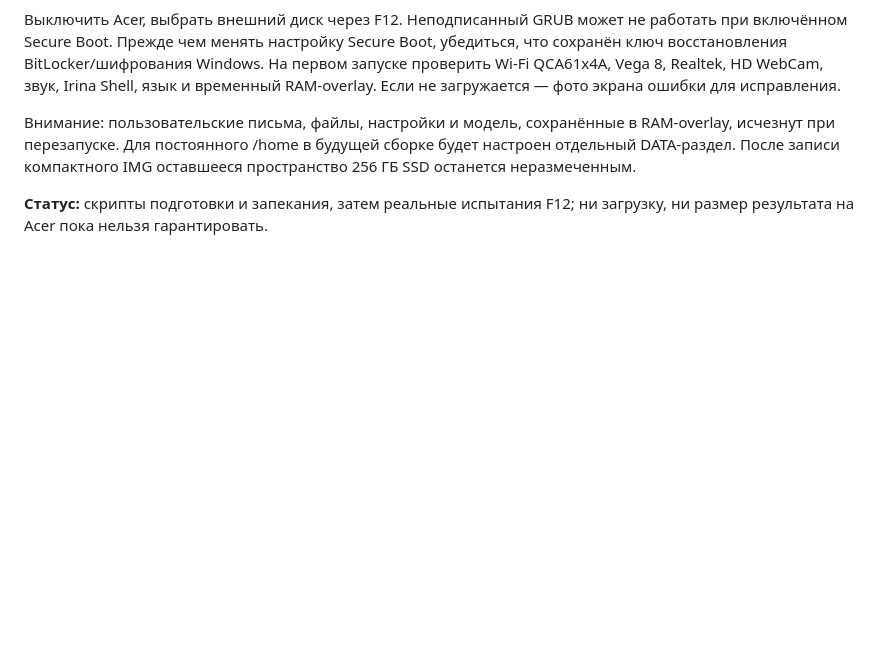
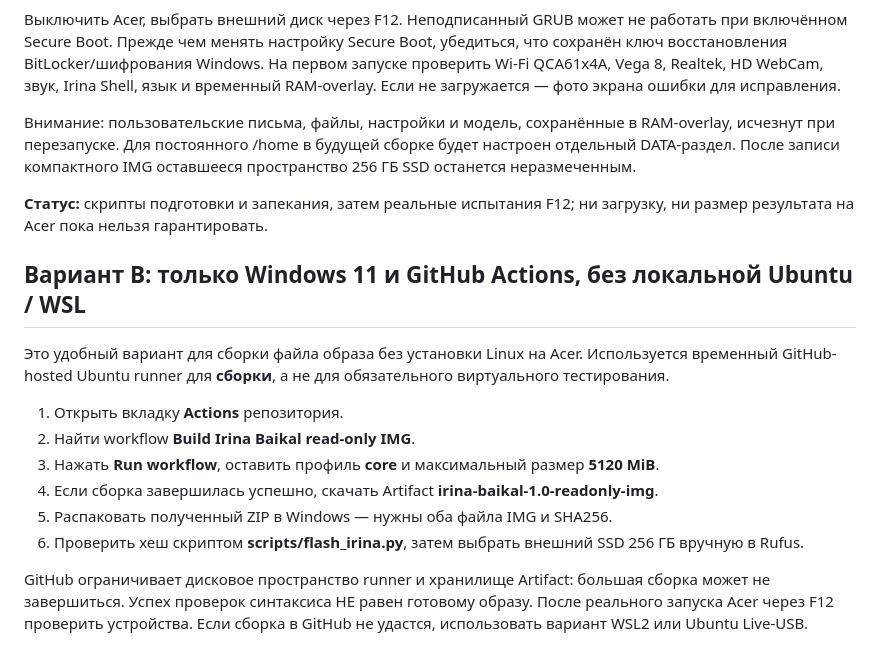
Before and after one commit to musikfed/Irila_baikal_v1.0, a Markdown page: docs/BUILD_READONLY_WINDOWS.md, the part around the change. Drawn GitHub-style; blank space fills up the shorter version.

Commit message:
docs: add optional no-local-Linux cloud image build from GitHub Actions

```diff
--- a/docs/BUILD_READONLY_WINDOWS.md
+++ b/docs/BUILD_READONLY_WINDOWS.md
@@ -70,3 +70,17 @@ py -3.13 scripts\flash_irina.py --image "C:\IrinaBaikal\irina_baikal_1.0.img"
 Внимание: пользовательские письма, файлы, настройки и модель, сохранённые в RAM-overlay, исчезнут при перезапуске. Для постоянного /home в будущей сборке будет настроен отдельный DATA-раздел. После записи компактного IMG оставшееся пространство 256 ГБ SSD останется неразмеченным.
 
 **Статус:** скрипты подготовки и запекания, затем реальные испытания F12; ни загрузку, ни размер результата на Acer пока нельзя гарантировать.
+
+
+## Вариант В: только Windows 11 и GitHub Actions, без локальной Ubuntu / WSL
+
+Это удобный вариант для сборки файла образа без установки Linux на Acer. Используется временный GitHub-hosted Ubuntu runner для **сборки**, а не для обязательного виртуального тестирования.
+
+1. Открыть вкладку **Actions** репозитория.
+2. Найти workflow **Build Irina Baikal read-only IMG**.
+3. Нажать **Run workflow**, оставить профиль **core** и максимальный размер **5120 MiB**.
+4. Если сборка завершилась успешно, скачать Artifact **irina-baikal-1.0-readonly-img**.
+5. Распаковать полученный ZIP в Windows — нужны оба файла IMG и SHA256.
+6. Проверить хеш скриптом **scripts/flash_irina.py**, затем выбрать внешний SSD 256 ГБ вручную в Rufus.
+
+GitHub ограничивает дисковое пространство runner и хранилище Artifact: большая сборка может не завершиться. Успех проверок синтаксиса НЕ равен готовому образу. После реального запуска Acer через F12 проверить устройства. Если сборка в GitHub не удастся, использовать вариант WSL2 или Ubuntu Live-USB.
```
